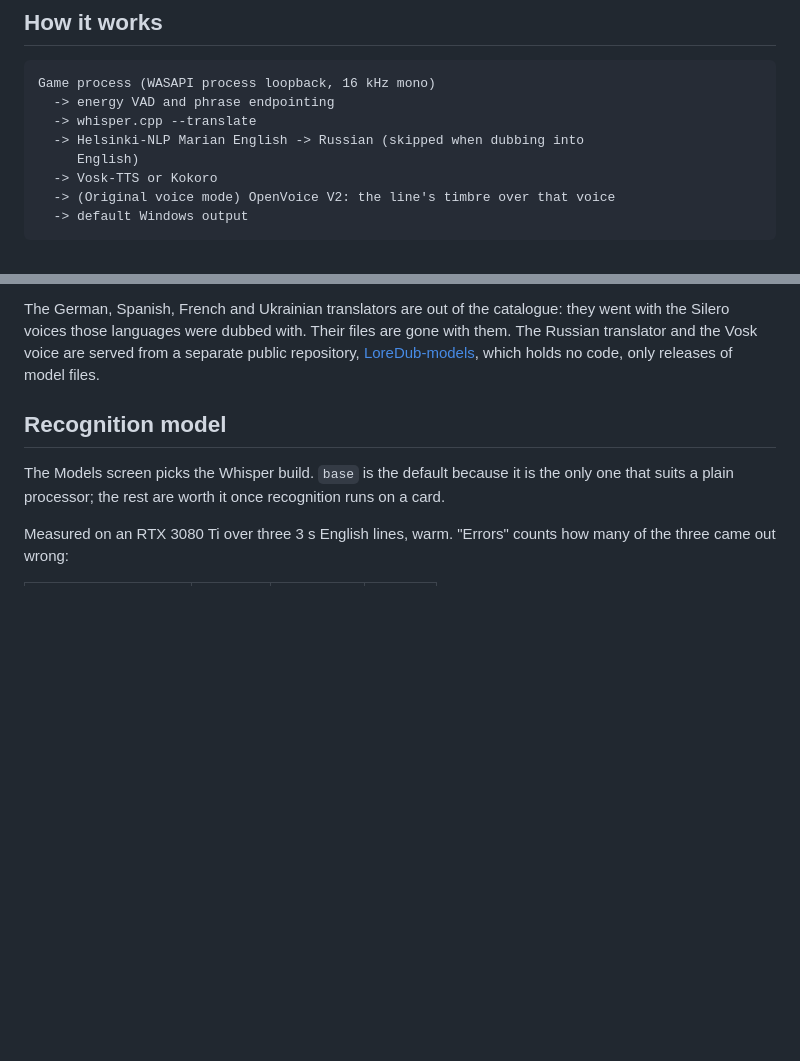
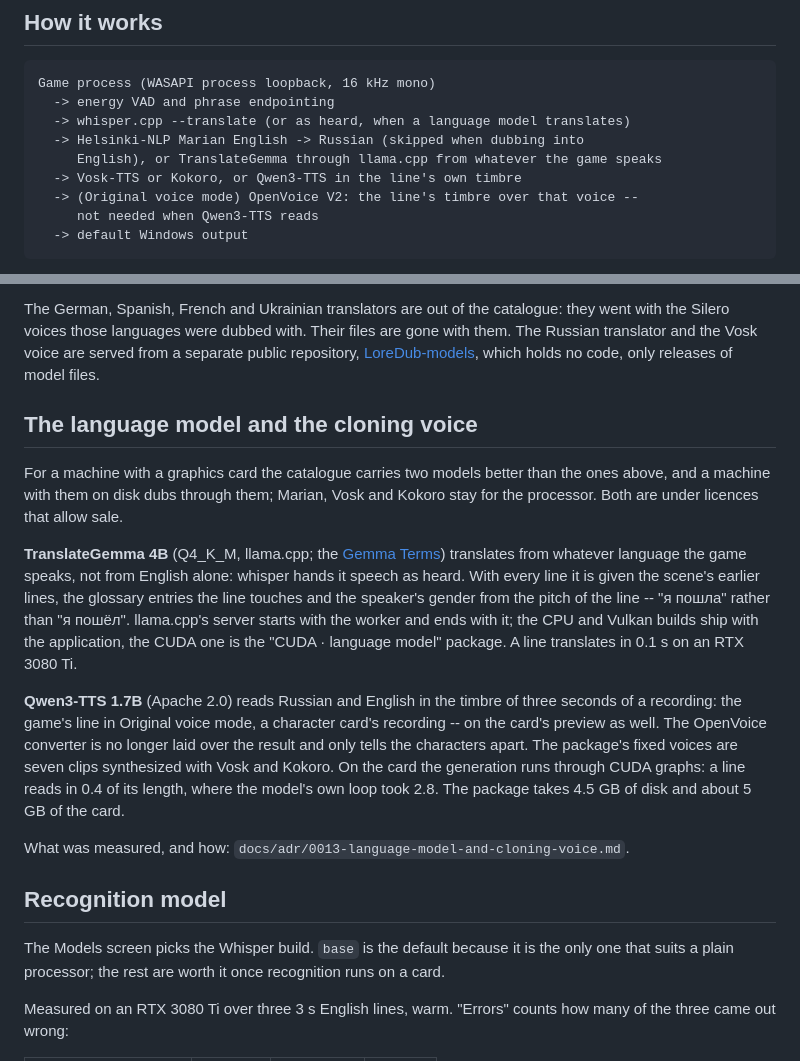
Before and after one commit to Hecatoncheir/LoreDub, a Markdown page: README.en.md, 2 parts joined by grey strips. GitHub-like rendering; blank space fills up the shorter version.

````diff
--- a/README.en.md
+++ b/README.en.md
@@ -648,11 +648,12 @@ them. Measurements and details are under
 ```text
 Game process (WASAPI process loopback, 16 kHz mono)
   -> energy VAD and phrase endpointing
-  -> whisper.cpp --translate
+  -> whisper.cpp --translate (or as heard, when a language model translates)
   -> Helsinki-NLP Marian English -> Russian (skipped when dubbing into
-     English)
-  -> Vosk-TTS or Kokoro
-  -> (Original voice mode) OpenVoice V2: the line's timbre over that voice
+     English), or TranslateGemma through llama.cpp from whatever the game speaks
+  -> Vosk-TTS or Kokoro, or Qwen3-TTS in the line's own timbre
+  -> (Original voice mode) OpenVoice V2: the line's timbre over that voice --
+     not needed when Qwen3-TTS reads
   -> default Windows output
 ```
 
@@ -886,6 +887,33 @@ are gone with them. The Russian translator and the Vosk voice are served from a
 separate public repository,
 [LoreDub-models](https://github.com/Hecatoncheir/LoreDub-models), which holds
 no code, only releases of model files.
+
+## The language model and the cloning voice
+
+For a machine with a graphics card the catalogue carries two models better than
+the ones above, and a machine with them on disk dubs through them; Marian, Vosk
+and Kokoro stay for the processor. Both are under licences that allow sale.
+
+**TranslateGemma 4B** (Q4_K_M, llama.cpp; the
+[Gemma Terms](https://ai.google.dev/gemma/terms)) translates from whatever
+language the game speaks, not from English alone: whisper hands it speech as
+heard. With every line it is given the scene's earlier lines, the glossary
+entries the line touches and the speaker's gender from the pitch of the line --
+"я пошла" rather than "я пошёл". llama.cpp's server starts with the worker
+and ends with it; the CPU and Vulkan builds ship with the application, the
+CUDA one is the "CUDA · language model" package. A line translates in 0.1 s on
+an RTX 3080 Ti.
+
+**Qwen3-TTS 1.7B** (Apache 2.0) reads Russian and English in the timbre of
+three seconds of a recording: the game's line in Original voice mode, a
+character card's recording -- on the card's preview as well. The OpenVoice
+converter is no longer laid over the result and only tells the characters
+apart. The package's fixed voices are seven clips synthesized with Vosk and
+Kokoro. On the card the generation runs through CUDA graphs: a line reads in
+0.4 of its length, where the model's own loop took 2.8. The package takes
+4.5 GB of disk and about 5 GB of the card.
+
+What was measured, and how: `docs/adr/0013-language-model-and-cloning-voice.md`.
 
 ## Recognition model
 
````
Also changed, not shown: README.md (+31 -3 lines).
